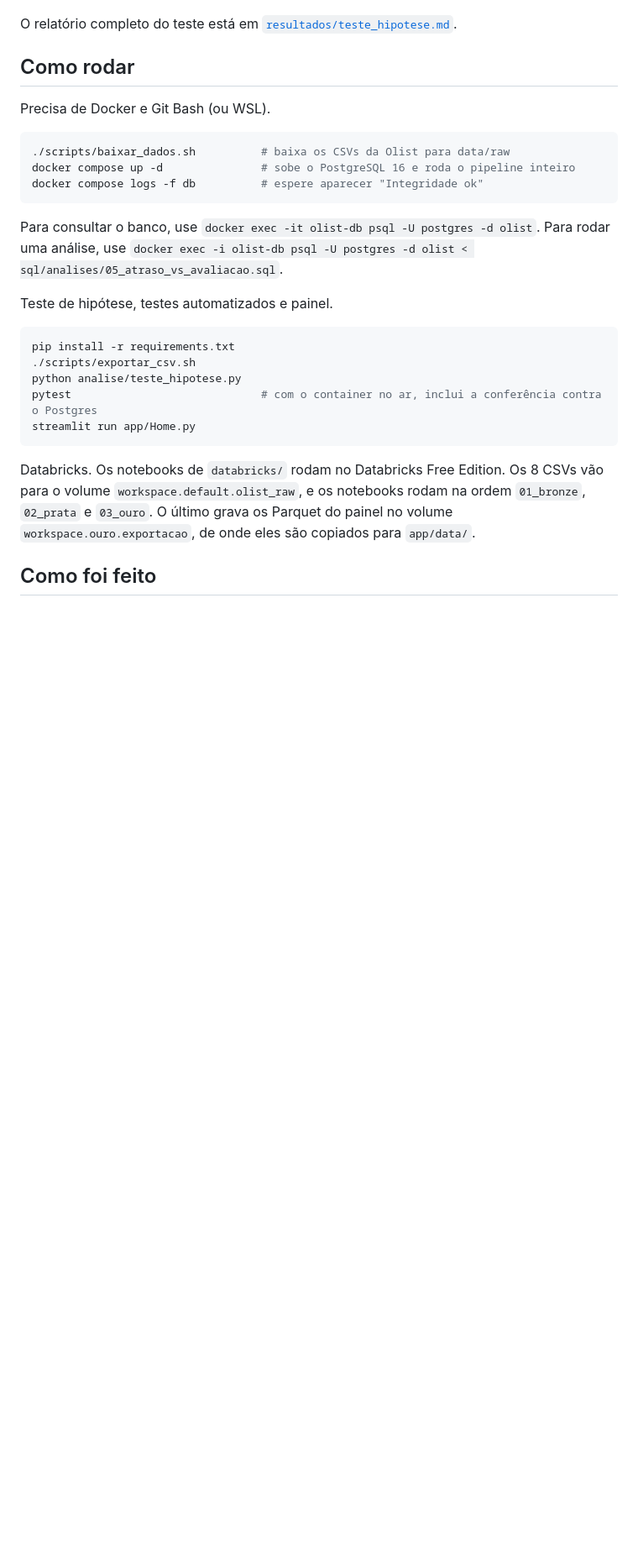
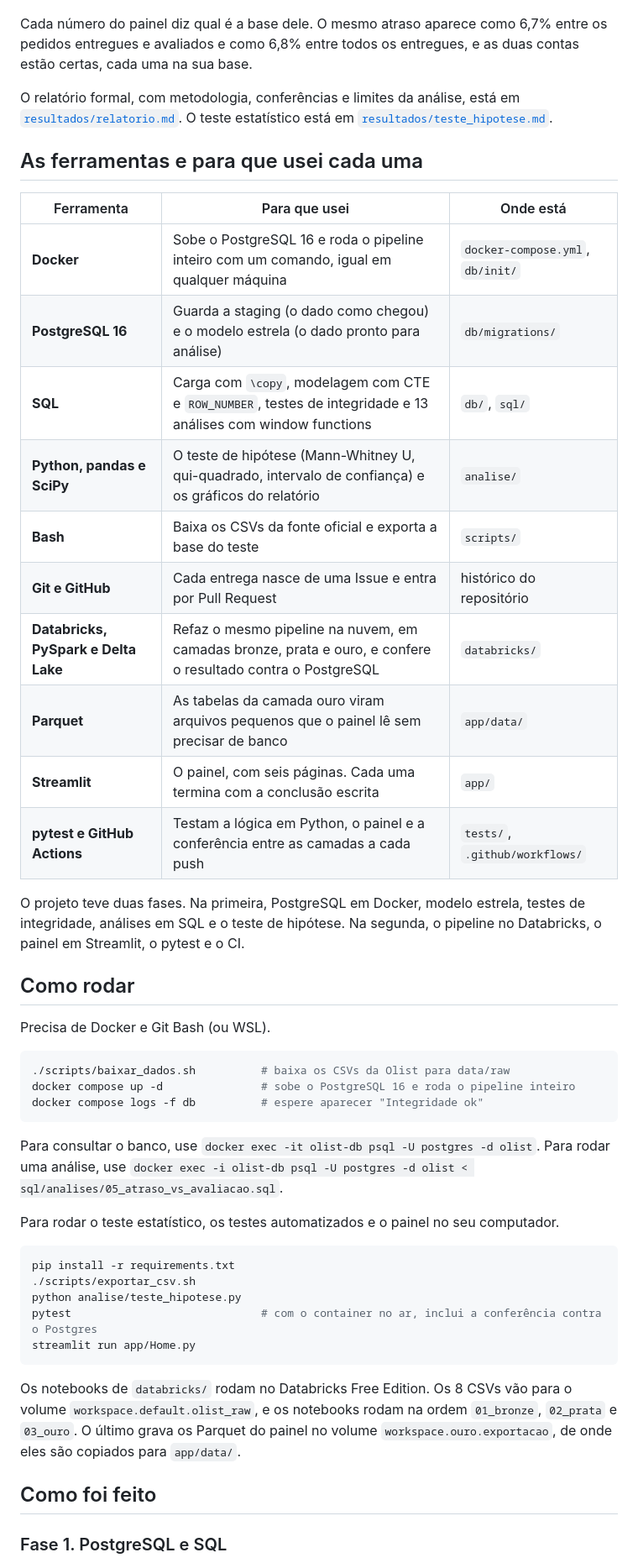
Before and after one commit to GuiEller/projeto-logistica, a Markdown page: README.md, the part around one of its changes. Shown at 84% size. Rendered like a GitHub page; blank space fills up the shorter version.

````diff
--- a/README.md
+++ b/README.md
@@ -43,7 +25,26 @@ O projeto tem duas fases.
 
 ![Nota média por situação da entrega](resultados/nota_por_atraso.png)
 
-O relatório completo do teste está em [`resultados/teste_hipotese.md`](resultados/teste_hipotese.md).
+Cada número do painel diz qual é a base dele. O mesmo atraso aparece como 6,7% entre os pedidos entregues e avaliados e como 6,8% entre todos os entregues, e as duas contas estão certas, cada uma na sua base.
+
+O relatório formal, com metodologia, conferências e limites da análise, está em [`resultados/relatorio.md`](resultados/relatorio.md). O teste estatístico está em [`resultados/teste_hipotese.md`](resultados/teste_hipotese.md).
+
+## As ferramentas e para que usei cada uma
+
+| Ferramenta | Para que usei | Onde está |
+|---|---|---|
+| **Docker** | Sobe o PostgreSQL 16 e roda o pipeline inteiro com um comando, igual em qualquer máquina | `docker-compose.yml`, `db/init/` |
+| **PostgreSQL 16** | Guarda a staging (o dado como chegou) e o modelo estrela (o dado pronto para análise) | `db/migrations/` |
+| **SQL** | Carga com `\copy`, modelagem com CTE e `ROW_NUMBER`, testes de integridade e 13 análises com window functions | `db/`, `sql/` |
+| **Python, pandas e SciPy** | O teste de hipótese (Mann-Whitney U, qui-quadrado, intervalo de confiança) e os gráficos do relatório | `analise/` |
+| **Bash** | Baixa os CSVs da fonte oficial e exporta a base do teste | `scripts/` |
+| **Git e GitHub** | Cada entrega nasce de uma Issue e entra por Pull Request | histórico do repositório |
+| **Databricks, PySpark e Delta Lake** | Refaz o mesmo pipeline na nuvem, em camadas bronze, prata e ouro, e confere o resultado contra o PostgreSQL | `databricks/` |
+| **Parquet** | As tabelas da camada ouro viram arquivos pequenos que o painel lê sem precisar de banco | `app/data/` |
+| **Streamlit** | O painel, com seis páginas. Cada uma termina com a conclusão escrita | `app/` |
+| **pytest e GitHub Actions** | Testam a lógica em Python, o painel e a conferência entre as camadas a cada push | `tests/`, `.github/workflows/` |
+
+O projeto teve duas fases. Na primeira, PostgreSQL em Docker, modelo estrela, testes de integridade, análises em SQL e o teste de hipótese. Na segunda, o pipeline no Databricks, o painel em Streamlit, o pytest e o CI.
 
 ## Como rodar
 
@@ -57,7 +58,7 @@ docker compose logs -f db          # espere aparecer "Integridade ok"
 
 Para consultar o banco, use `docker exec -it olist-db psql -U postgres -d olist`. Para rodar uma análise, use `docker exec -i olist-db psql -U postgres -d olist < sql/analises/05_atraso_vs_avaliacao.sql`.
 
-Teste de hipótese, testes automatizados e painel.
+Para rodar o teste estatístico, os testes automatizados e o painel no seu computador.
 
 ```bash
 pip install -r requirements.txt
@@ -67,9 +68,11 @@ pytest                             # com o container no ar, inclui a conferênci
 streamlit run app/Home.py
 ```
 
-Databricks. Os notebooks de `databricks/` rodam no Databricks Free Edition. Os 8 CSVs vão para o volume `workspace.default.olist_raw`, e os notebooks rodam na ordem `01_bronze`, `02_prata` e `03_ouro`. O último grava os Parquet do painel no volume `workspace.ouro.exportacao`, de onde eles são copiados para `app/data/`.
+Os notebooks de `databricks/` rodam no Databricks Free Edition. Os 8 CSVs vão para o volume `workspace.default.olist_raw`, e os notebooks rodam na ordem `01_bronze`, `02_prata` e `03_ouro`. O último grava os Parquet do painel no volume `workspace.ouro.exportacao`, de onde eles são copiados para `app/data/`.
 
 ## Como foi feito
+
+### Fase 1. PostgreSQL e SQL
 
 ```mermaid
 flowchart LR
````
Also changed, not shown: other parts of README.md (+31 -44 lines), resultados/painel_visao_geral.jpg (added).
